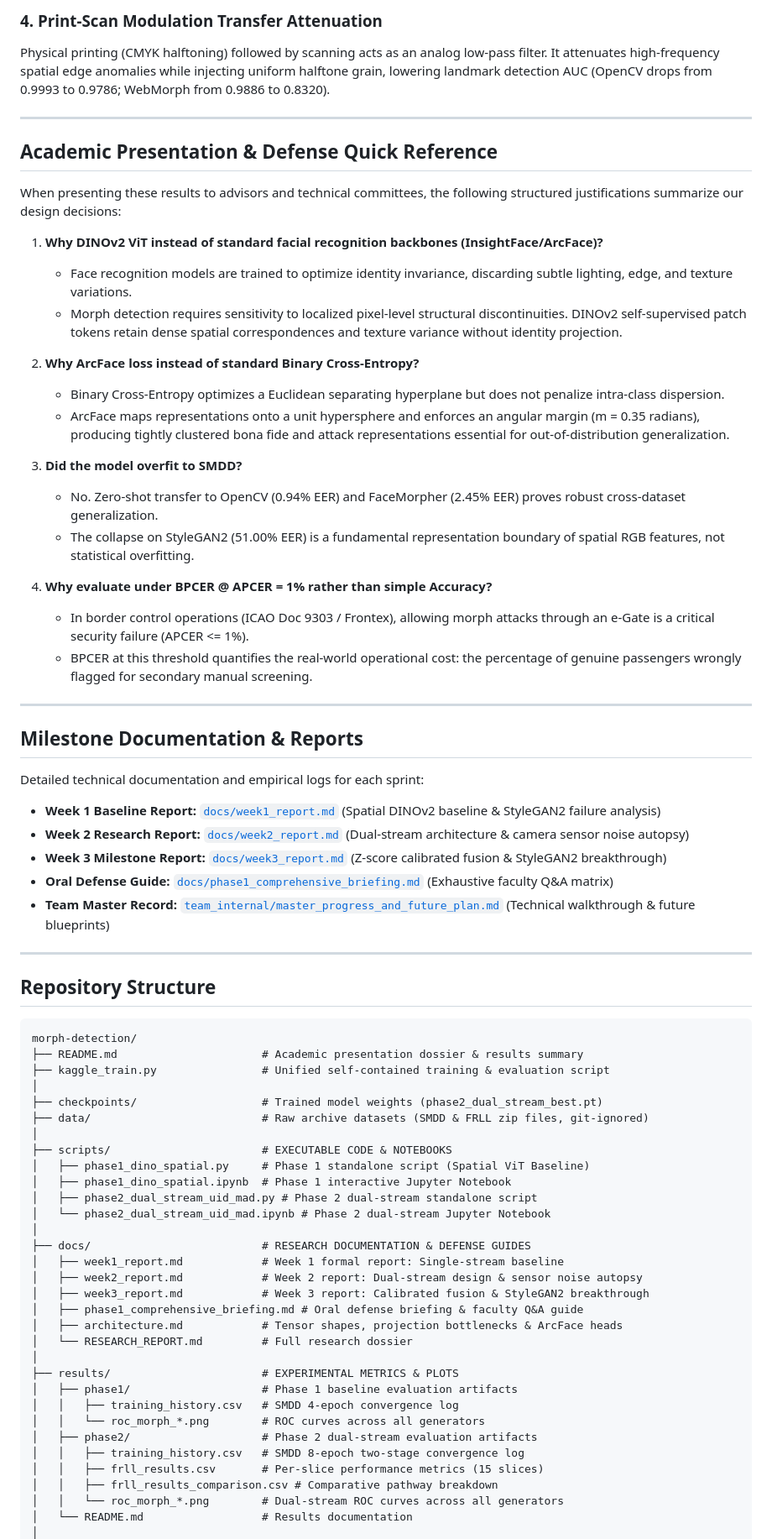
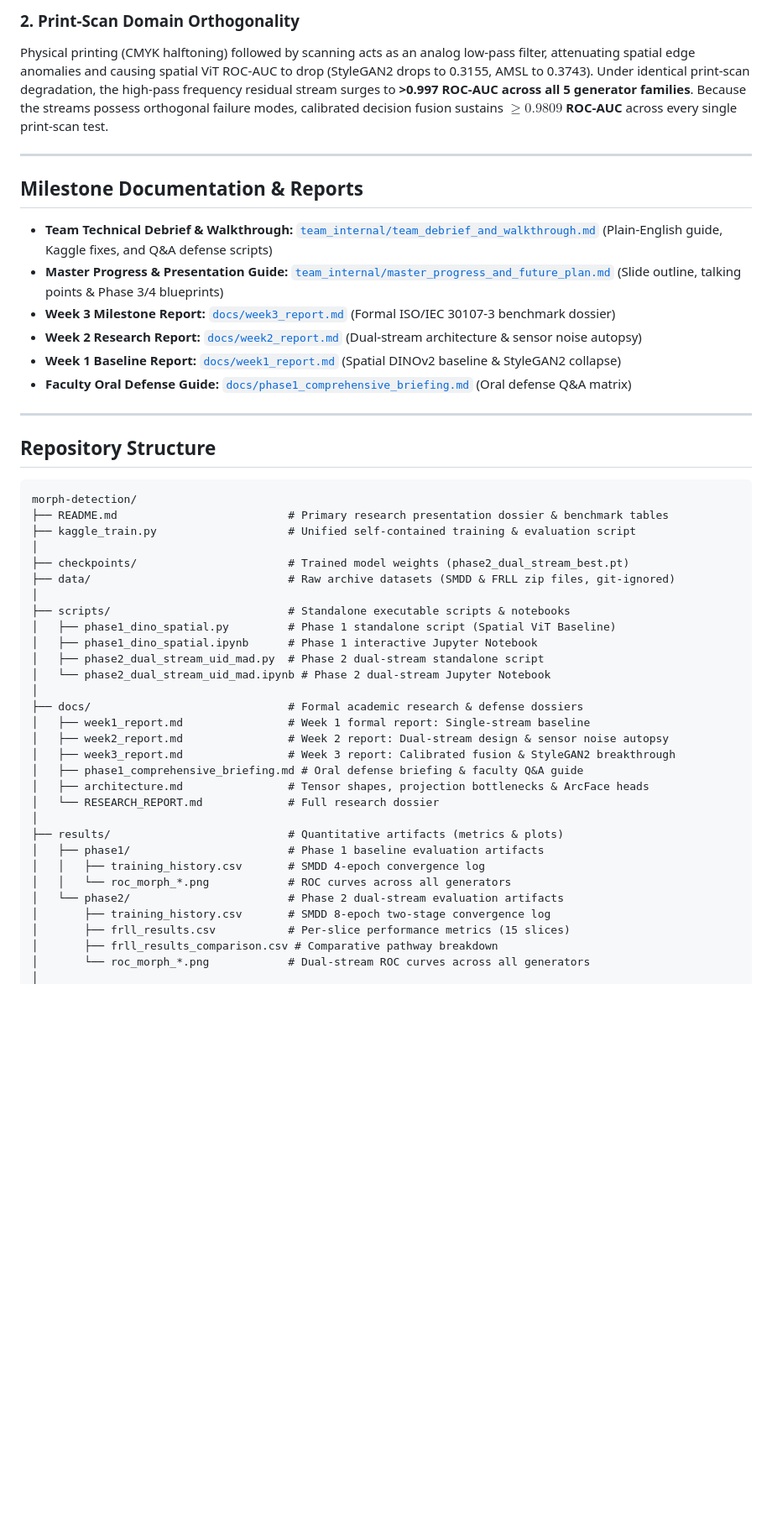
Before and after one commit to COSMIC-ATOM97/morph-detection, a Markdown page: README.md, the part around one of its changes. Shown at 84% size. Rendered like a GitHub page; blank space fills up the shorter version.

````diff
--- a/README.md
+++ b/README.md
@@ -196,74 +165,51 @@ Under ISO/IEC 30107-3, high-security border control systems require APCER <= 1%
-### 4. Print-Scan Modulation Transfer Attenuation
-Physical printing (CMYK halftoning) followed by scanning acts as an analog low-pass filter. It attenuates high-frequency spatial edge anomalies while injecting uniform halftone grain, lowering landmark detection AUC (OpenCV drops from 0.9993 to 0.9786; WebMorph from 0.9886 to 0.8320).
-
----
-
-## Academic Presentation & Defense Quick Reference
-
-When presenting these results to advisors and technical committees, the following structured justifications summarize our design decisions:
-
-1. **Why DINOv2 ViT instead of standard facial recognition backbones (InsightFace/ArcFace)?**
-   - Face recognition models are trained to optimize identity invariance, discarding subtle lighting, edge, and texture variations.
-   - Morph detection requires sensitivity to localized pixel-level structural discontinuities. DINOv2 self-supervised patch tokens retain dense spatial correspondences and texture variance without identity projection.
-
-2. **Why ArcFace loss instead of standard Binary Cross-Entropy?**
-   - Binary Cross-Entropy optimizes a Euclidean separating hyperplane but does not penalize intra-class dispersion.
-   - ArcFace maps representations onto a unit hypersphere and enforces an angular margin (m = 0.35 radians), producing tightly clustered bona fide and attack representations essential for out-of-distribution generalization.
-
-3. **Did the model overfit to SMDD?**
-   - No. Zero-shot transfer to OpenCV (0.94% EER) and FaceMorpher (2.45% EER) proves robust cross-dataset generalization.
-   - The collapse on StyleGAN2 (51.00% EER) is a fundamental representation boundary of spatial RGB features, not statistical overfitting.
-
-4. **Why evaluate under BPCER @ APCER = 1% rather than simple Accuracy?**
-   - In border control operations (ICAO Doc 9303 / Frontex), allowing morph attacks through an e-Gate is a critical security failure (APCER <= 1%).
-   - BPCER at this threshold quantifies the real-world operational cost: the percentage of genuine passengers wrongly flagged for secondary manual screening.
+### 2. Print-Scan Domain Orthogonality
+Physical printing (CMYK halftoning) followed by scanning acts as an analog low-pass filter, attenuating spatial edge anomalies and causing spatial ViT ROC-AUC to drop (StyleGAN2 drops to 0.3155, AMSL to 0.3743).
+Under identical print-scan degradation, the high-pass frequency residual stream surges to **>0.997 ROC-AUC across all 5 generator families**. Because the streams possess orthogonal failure modes, calibrated decision fusion sustains **$\ge 0.9809$ ROC-AUC** across every single print-scan test.
 
 ---
 
 ## Milestone Documentation & Reports
 
-Detailed technical documentation and empirical logs for each sprint:
-- **Week 1 Baseline Report:** [`docs/week1_report.md`](docs/week1_report.md) (Spatial DINOv2 baseline & StyleGAN2 failure analysis)
-- **Week 2 Research Report:** [`docs/week2_report.md`](docs/week2_report.md) (Dual-stream architecture & camera sensor noise autopsy)
-- **Week 3 Milestone Report:** [`docs/week3_report.md`](docs/week3_report.md) (Z-score calibrated fusion & StyleGAN2 breakthrough)
-- **Oral Defense Guide:** [`docs/phase1_comprehensive_briefing.md`](docs/phase1_comprehensive_briefing.md) (Exhaustive faculty Q&A matrix)
-- **Team Master Record:** [`team_internal/master_progress_and_future_plan.md`](team_internal/master_progress_and_future_plan.md) (Technical walkthrough & future blueprints)
+- **Team Technical Debrief & Walkthrough:** [`team_internal/team_debrief_and_walkthrough.md`](team_internal/team_debrief_and_walkthrough.md) (Plain-English guide, Kaggle fixes, and Q&A defense scripts)
+- **Master Progress & Presentation Guide:** [`team_internal/master_progress_and_future_plan.md`](team_internal/master_progress_and_future_plan.md) (Slide outline, talking points & Phase 3/4 blueprints)
+- **Week 3 Milestone Report:** [`docs/week3_report.md`](docs/week3_report.md) (Formal ISO/IEC 30107-3 benchmark dossier)
+- **Week 2 Research Report:** [`docs/week2_report.md`](docs/week2_report.md) (Dual-stream architecture & sensor noise autopsy)
+- **Week 1 Baseline Report:** [`docs/week1_report.md`](docs/week1_report.md) (Spatial DINOv2 baseline & StyleGAN2 collapse)
+- **Faculty Oral Defense Guide:** [`docs/phase1_comprehensive_briefing.md`](docs/phase1_comprehensive_briefing.md) (Oral defense Q&A matrix)
 
 ---
-
 
 ## Repository Structure
 
 ```
 morph-detection/
-├── README.md                      # Academic presentation dossier & results summary
-├── kaggle_train.py                # Unified self-contained training & evaluation script
+├── README.md                          # Primary research presentation dossier & benchmark tables
+├── kaggle_train.py                    # Unified self-contained training & evaluation script
 │
-├── checkpoints/                   # Trained model weights (phase2_dual_stream_best.pt)
-├── data/                          # Raw archive datasets (SMDD & FRLL zip files, git-ignored)
+├── checkpoints/                       # Trained model weights (phase2_dual_stream_best.pt)
+├── data/                              # Raw archive datasets (SMDD & FRLL zip files, git-ignored)
 │
-├── scripts/                       # EXECUTABLE CODE & NOTEBOOKS
-│   ├── phase1_dino_spatial.py     # Phase 1 standalone script (Spatial ViT Baseline)
-│   ├── phase1_dino_spatial.ipynb  # Phase 1 interactive Jupyter Notebook
-│   ├── phase2_dual_stream_uid_mad.py # Phase 2 dual-stream standalone script
+├── scripts/                           # Standalone executable scripts & notebooks
+│   ├── phase1_dino_spatial.py         # Phase 1 standalone script (Spatial ViT Baseline)
+│   ├── phase1_dino_spatial.ipynb      # Phase 1 interactive Jupyter Notebook
+│   ├── phase2_dual_stream_uid_mad.py  # Phase 2 dual-stream standalone script
 │   └── phase2_dual_stream_uid_mad.ipynb # Phase 2 dual-stream Jupyter Notebook
 │
-├── docs/                          # RESEARCH DOCUMENTATION & DEFENSE GUIDES
-│   ├── week1_report.md            # Week 1 formal report: Single-stream baseline
-│   ├── week2_report.md            # Week 2 report: Dual-stream design & sensor noise autopsy
-│   ├── week3_report.md            # Week 3 report: Calibrated fusion & StyleGAN2 breakthrough
+├── docs/                              # Formal academic research & defense dossiers
+│   ├── week1_report.md                # Week 1 formal report: Single-stream baseline
+│   ├── week2_report.md                # Week 2 report: Dual-stream design & sensor noise autopsy
+│   ├── week3_report.md                # Week 3 report: Calibrated fusion & StyleGAN2 breakthrough
 │   ├── phase1_comprehensive_briefing.md # Oral defense briefing & faculty Q&A guide
-│   ├── architecture.md            # Tensor shapes, projection bottlenecks & ArcFace heads
-│   └── RESEARCH_REPORT.md         # Full research dossier
+│   ├── architecture.md                # Tensor shapes, projection bottlenecks & ArcFace heads
+│   └── RESEARCH_REPORT.md             # Full research dossier
 │
-├── results/                       # EXPERIMENTAL METRICS & PLOTS
-│   ├── phase1/                    # Phase 1 baseline evaluation artifacts
-│   │   ├── training_history.csv   # SMDD 4-epoch convergence log
-│   │   └── roc_morph_*.png        # ROC curves across all generators
-│   ├── phase2/                    # Phase 2 dual-stream evaluation artifacts
-│   │   ├── training_history.csv   # SMDD 8-epoch two-stage convergence log
-│   │   ├── frll_results.csv       # Per-slice performance metrics (15 slices)
-│   │   ├── frll_results_comparison.csv # Comparative pathway breakdown
-│   │   └── roc_morph_*.png        # Dual-stream ROC curves across all generators
-│   └── README.md                  # Results documentation
+├── results/                           # Quantitative artifacts (metrics & plots)
+│   ├── phase1/                        # Phase 1 baseline evaluation artifacts
+│   │   ├── training_history.csv       # SMDD 4-epoch convergence log
+│   │   └── roc_morph_*.png            # ROC curves across all generators
+│   └── phase2/                        # Phase 2 dual-stream evaluation artifacts
+│       ├── training_history.csv       # SMDD 8-epoch two-stage convergence log
+│       ├── frll_results.csv           # Per-slice performance metrics (15 slices)
+│       ├── frll_results_comparison.csv # Comparative pathway breakdown
+│       └── roc_morph_*.png            # Dual-stream ROC curves across all generators
 │
````
Also changed, not shown: other parts of README.md (+76 -116 lines).
